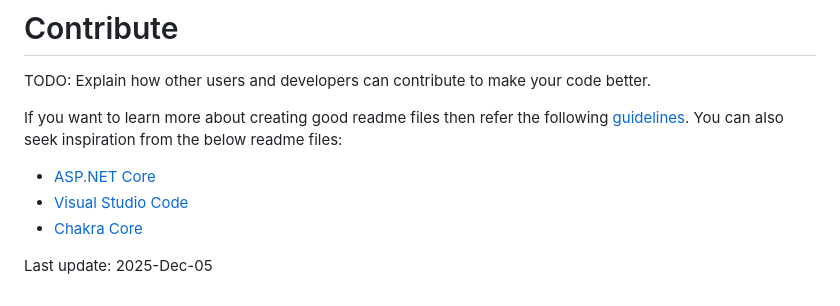
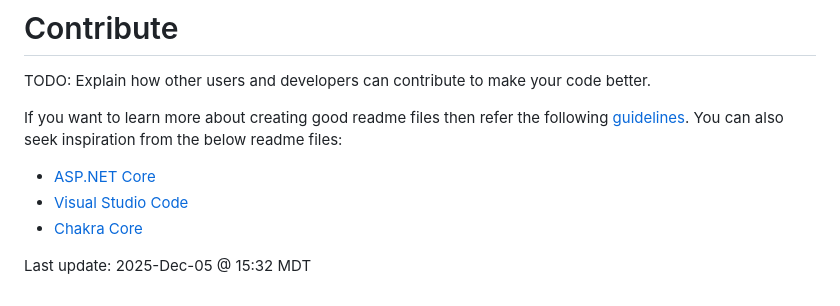
Before and after one commit to ClearMeasureLabs/bootcamp-palermo-workorders, a Markdown page: README.md, the part around the change. Drawn GitHub-style.

Commit message:
Add time stamp to README.md (#213)
* Add time stamp to README.md

* update timestamp

```diff
--- a/README.md
+++ b/README.md
@@ -442,4 +442,4 @@ If you want to learn more about creating good readme files then refer the follow
 - [Chakra Core](https://github.com/Microsoft/ChakraCore)
 
 
-Last update: 2025-Dec-05
+Last update: 2025-Dec-05 @ 15:32 MDT
```
